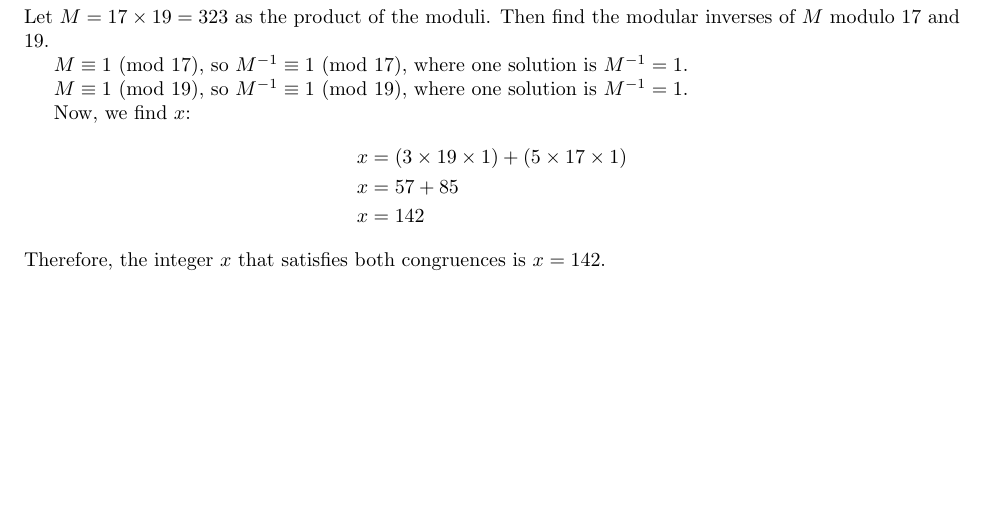
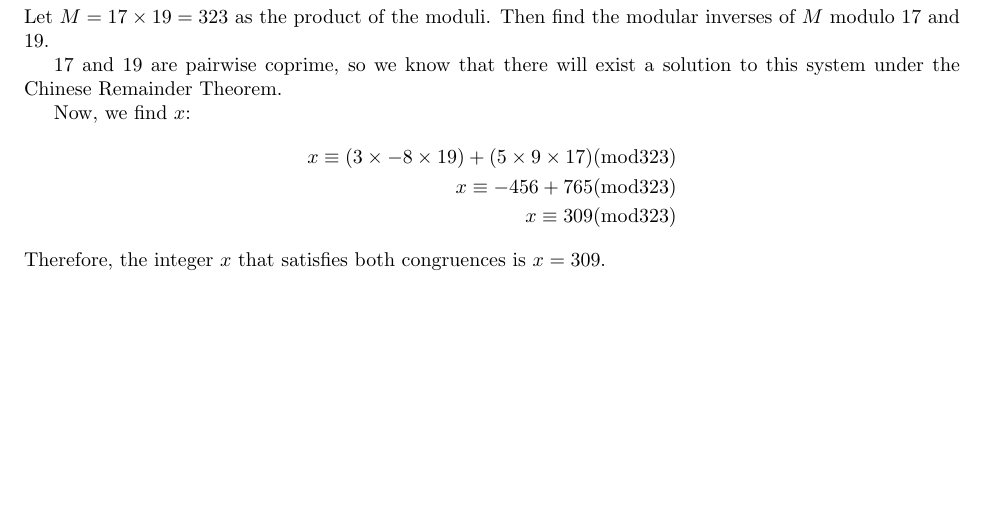
Before and after one commit to ravenblood000/RLO, a LaTeX document (main.tex): part of page 31 of 73, cut so that both start at the same text. Compiled offline with pdfLaTeX.

Commit message:
edit to 3.3

```diff
--- a/main.tex
+++ b/main.tex
@@ -358,17 +358,16 @@ x &\equiv 5 \ (\text{mod}\ 19)
 
 Let $M = 17 \times 19 = 323$ as the product of the moduli. Then find the modular inverses of $M$ modulo $17$ and $19$.
 
-$M \equiv 1 \ (\text{mod}\ 17)$, so $M^{-1} \equiv 1 \ (\text{mod}\ 17)$, where one solution is $M^{-1} = 1$.
-
-$M \equiv 1 \ (\text{mod}\ 19)$, so $M^{-1} \equiv 1 \ (\text{mod}\ 19)$, where one solution is $M^{-1} = 1$.
+17 and 19 are pairwise coprime, so we know that there will exist a solution to this
+system under the Chinese Remainder Theorem.
 
 Now, we find $x$:
 \begin{align*}
-x &= (3 \times 19 \times 1) + (5 \times 17 \times 1) \\
-x &= 57 + 85 \\
-x &= 142
+x \equiv (3 \times -8 \times 19) + (5 \times 9 \times 17)  (\text{mod} 323)\\
+x \equiv -456 + 765 (\text{mod} 323) \\
+x \equiv 309 (\text{mod} 323)
 \end{align*}
-Therefore, the integer $x$ that satisfies both congruences is $x = 142$.
+Therefore, the integer $x$ that satisfies both congruences is $x = 309$.
 
 \newpage
 
```
Also changed, not shown: main.pdf, 2 other files.
